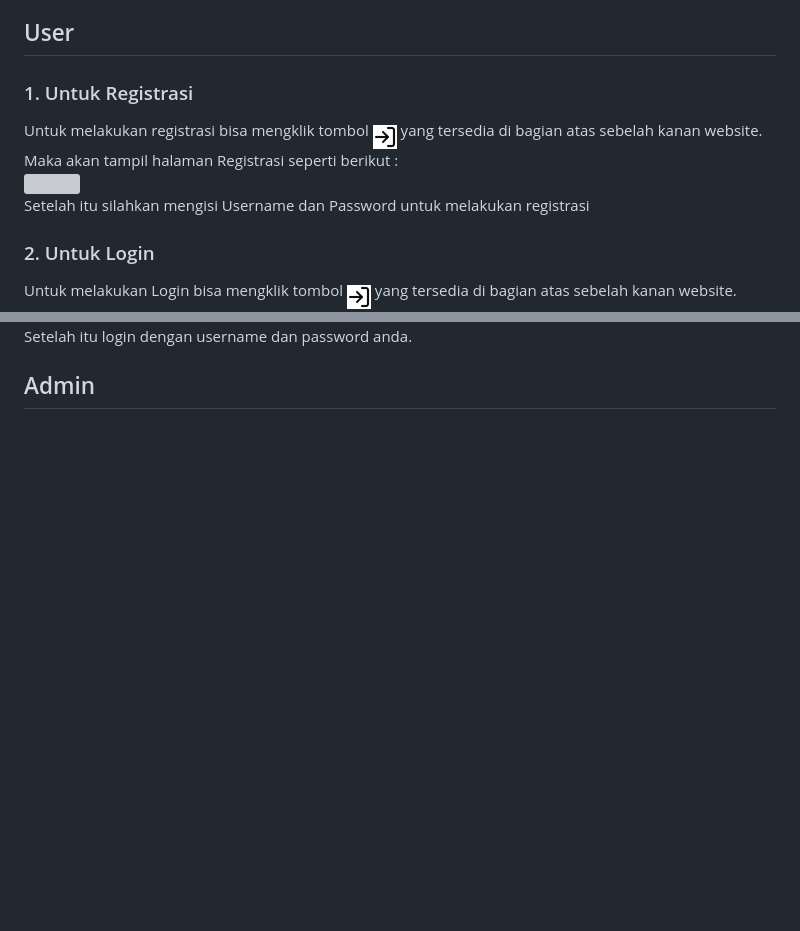
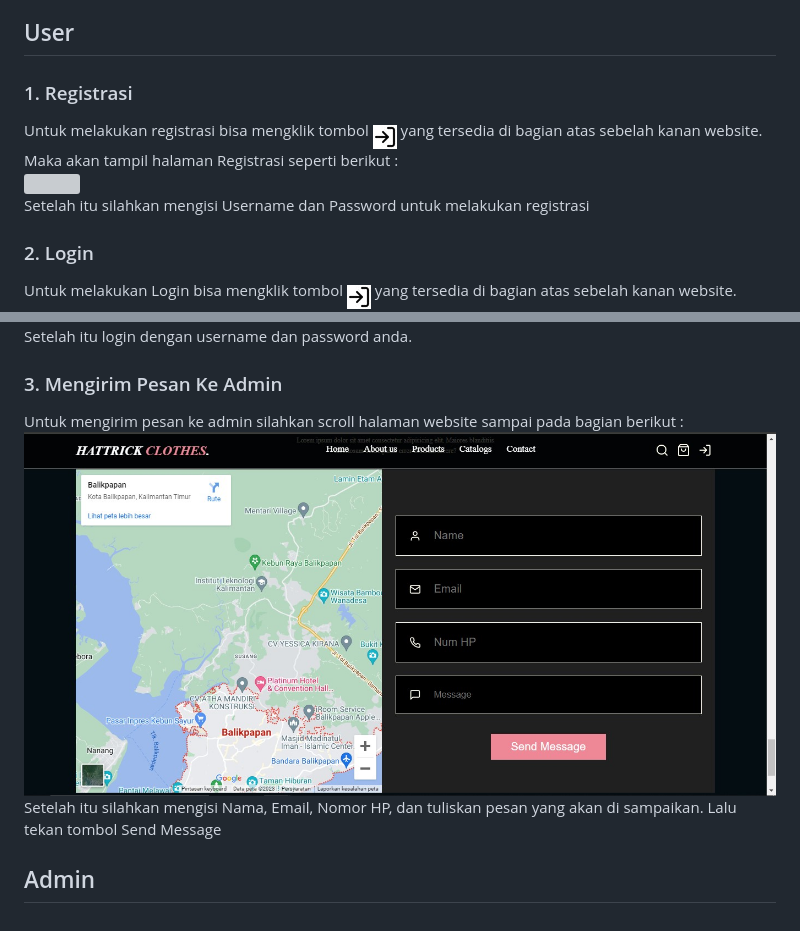
Before and after one commit to ENDUGI1/PA_Pem_Web, a Markdown page: README.md, 2 parts joined by grey strips. GitHub-like rendering; pictures changed too: screenshot/kirim_pesan.jpg (added); blank space fills up the shorter version; grey boxes are pictures that could not be loaded.

Commit message:
docs: dokumentasi untuk User

```diff
--- a/README.md
+++ b/README.md
@@ -12,15 +12,20 @@ cara penggunaan website
 2. [Untuk Admin](#admin)
 
 ## User
-### 1. Untuk Registrasi
+### 1. Registrasi
 Untuk melakukan registrasi bisa mengklik tombol <sub>![Logo](https://github.com/ENDUGI1/PA_Pem_Web/blob/main/screenshot/log-in.jpg)</sub> yang tersedia di bagian atas sebelah kanan website. <br>
 Maka akan tampil halaman Registrasi seperti berikut :<br>
 <img src="/screenshot/halaman_registrasi.png"><br>
 Setelah itu silahkan mengisi Username dan Password untuk melakukan registrasi
 
-### 2. Untuk Login
+### 2. Login
 Untuk melakukan Login bisa mengklik tombol <sub>![Logo](https://github.com/ENDUGI1/PA_Pem_Web/blob/main/screenshot/log-in.jpg)</sub> yang tersedia di bagian atas sebelah kanan website. <br>
 Di halaman registrasi klik tombol <sub>![Logo](/screenshot/arrow-right-circle.jpg)</sub> maka akan berpindah ke halaman Login seperti berikut :<br>
 <img src="screenshot/halaman_login.jpg"> <br>
 Setelah itu login dengan username dan password anda.
+
+### 3. Mengirim Pesan Ke Admin
+Untuk mengirim pesan ke admin silahkan scroll halaman website sampai pada bagian berikut :<br>
+<img src="screenshot/kirim_pesan.jpg"> <br>
+Setelah itu silahkan mengisi Nama, Email, Nomor HP, dan tuliskan pesan yang akan di sampaikan. Lalu tekan tombol Send Message
 ## Admin
```
Also changed, not shown: image.png (added).
